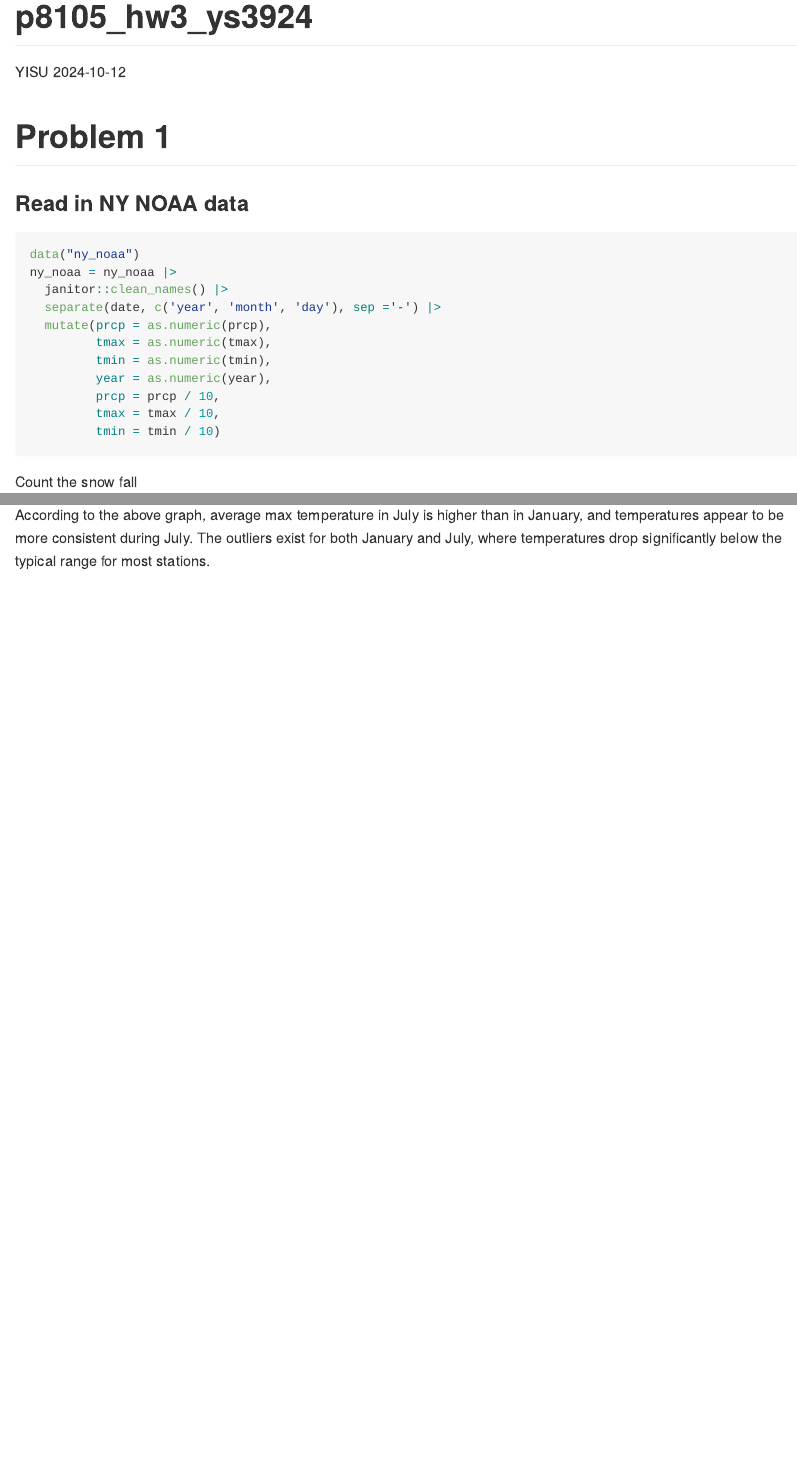
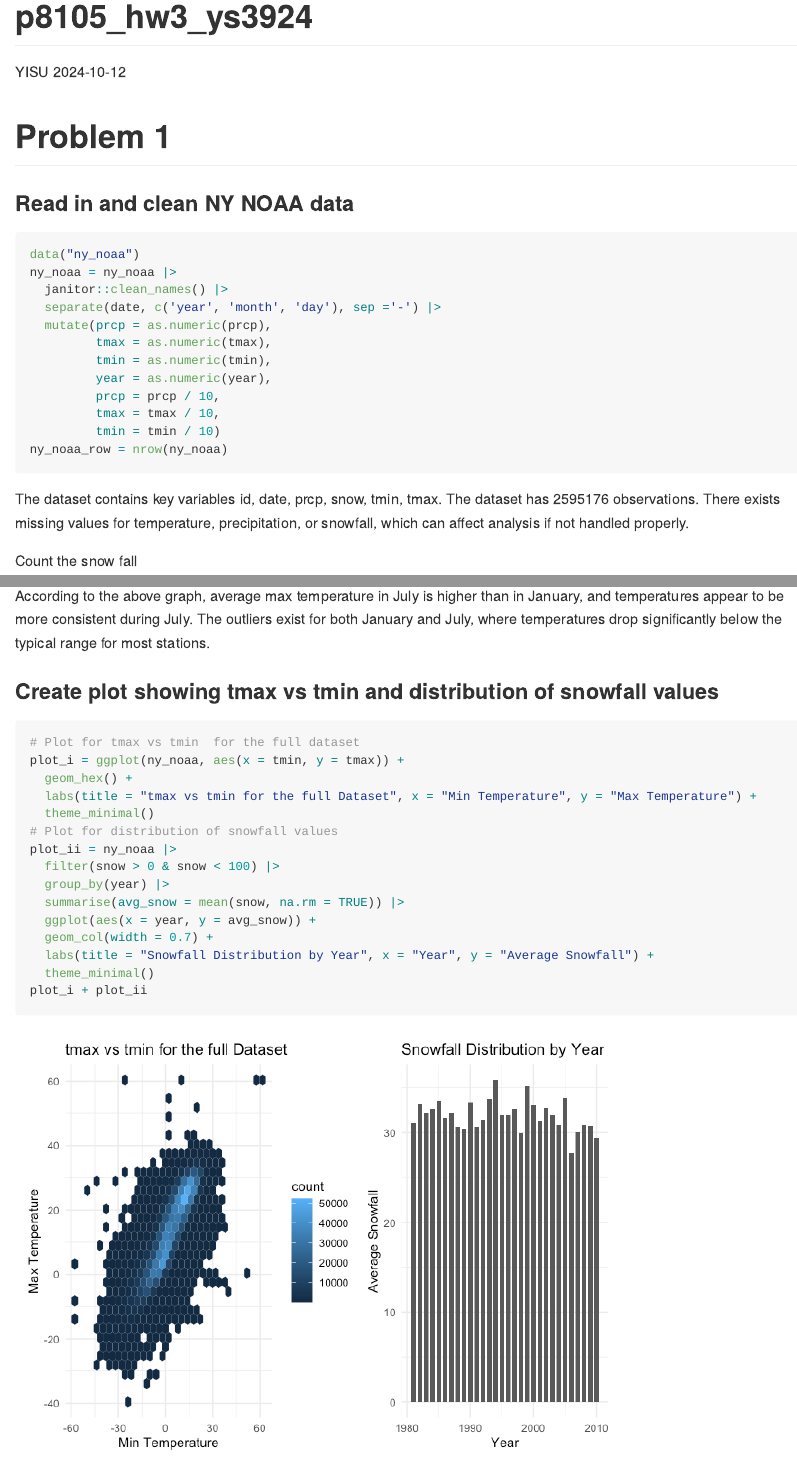
Before and after one commit to YiSu3924/p8105_hw3_ys3924, an R Markdown document (p8105_hw3_ys3924.Rmd): the page in a window 1100 px wide, from its top, and a second part further down, joined at a grey line. The pictures show the output file p8105_hw3_ys3924.md that the author committed with the source, drawn offline in the style of GitHub; long lines of code are wrapped.

Commit message:
Create plot showing tmax vs tmin and distribution of snowfall values

````diff
--- a/p8105_hw3_ys3924.Rmd
+++ b/p8105_hw3_ys3924.Rmd
@@ -14,7 +14,7 @@ library(patchwork)
 
 # Problem 1
 
-### Read in NY NOAA data
+### Read in and clean NY NOAA data
 ```{r}
 data("ny_noaa")
 ny_noaa = ny_noaa |>
@@ -27,7 +27,12 @@ ny_noaa = ny_noaa |>
          prcp = prcp / 10,
          tmax = tmax / 10,
          tmin = tmin / 10)
+ny_noaa_row = nrow(ny_noaa)
 ```
+
+
+The dataset contains key variables id, date, prcp, snow, tmin, tmax. The dataset has `r ny_noaa_row` observations. There exists missing values for temperature, precipitation, or snowfall, which can affect analysis if not handled properly.
+
 
 Count the snow fall
 ```{r}
@@ -64,3 +69,23 @@ jan_jul_temp = ny_noaa |>
 ```
 
 According to the above graph, average max temperature in July is higher than in January, and temperatures appear to be more consistent during July. The outliers exist for both January and July, where temperatures drop significantly below the typical range for most stations.
+
+
+### Create plot showing tmax vs tmin and distribution of snowfall values
+```{r, warning=FALSE}
+# Plot for tmax vs tmin  for the full dataset
+plot_i = ggplot(ny_noaa, aes(x = tmin, y = tmax)) +
+  geom_hex() +
+  labs(title = "tmax vs tmin for the full Dataset", x = "Min Temperature", y = "Max Temperature") +
+  theme_minimal()
+# Plot for distribution of snowfall values
+plot_ii = ny_noaa |>
+  filter(snow > 0 & snow < 100) |>
+  group_by(year) |>
+  summarise(avg_snow = mean(snow, na.rm = TRUE)) |>
+  ggplot(aes(x = year, y = avg_snow)) +
+  geom_col(width = 0.7) +
+  labs(title = "Snowfall Distribution by Year", x = "Year", y = "Average Snowfall") +
+  theme_minimal()
+plot_i + plot_ii
+```
````
Also changed, not shown: p8105_hw3_ys3924.md, p8105_hw3_ys3924_files/figure-gfm/unnamed-chunk-4-1.png (added).
